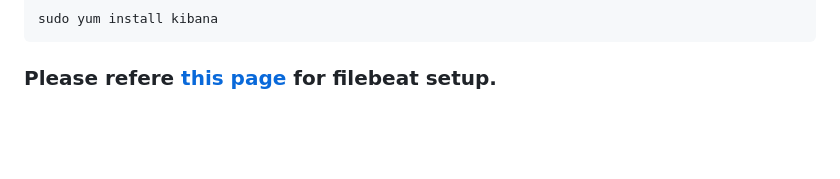
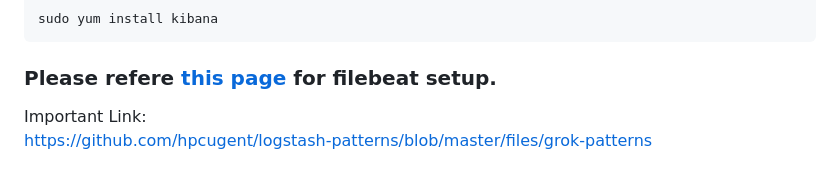
Before and after one commit to roopendra/devops, a Markdown page: ELK/README.md, the part around the change. Drawn GitHub-style; blank space fills up the shorter version.

````diff
--- a/ELK/README.md
+++ b/ELK/README.md
@@ -93,3 +93,7 @@ Install Kibana
 sudo yum install kibana
 ```
 ### Please refere [this page](https://github.com/roopendra/devops/blob/master/ELK/filebeat_setup.md) for filebeat setup.
+
+
+Important Link:
+https://github.com/hpcugent/logstash-patterns/blob/master/files/grok-patterns
````
